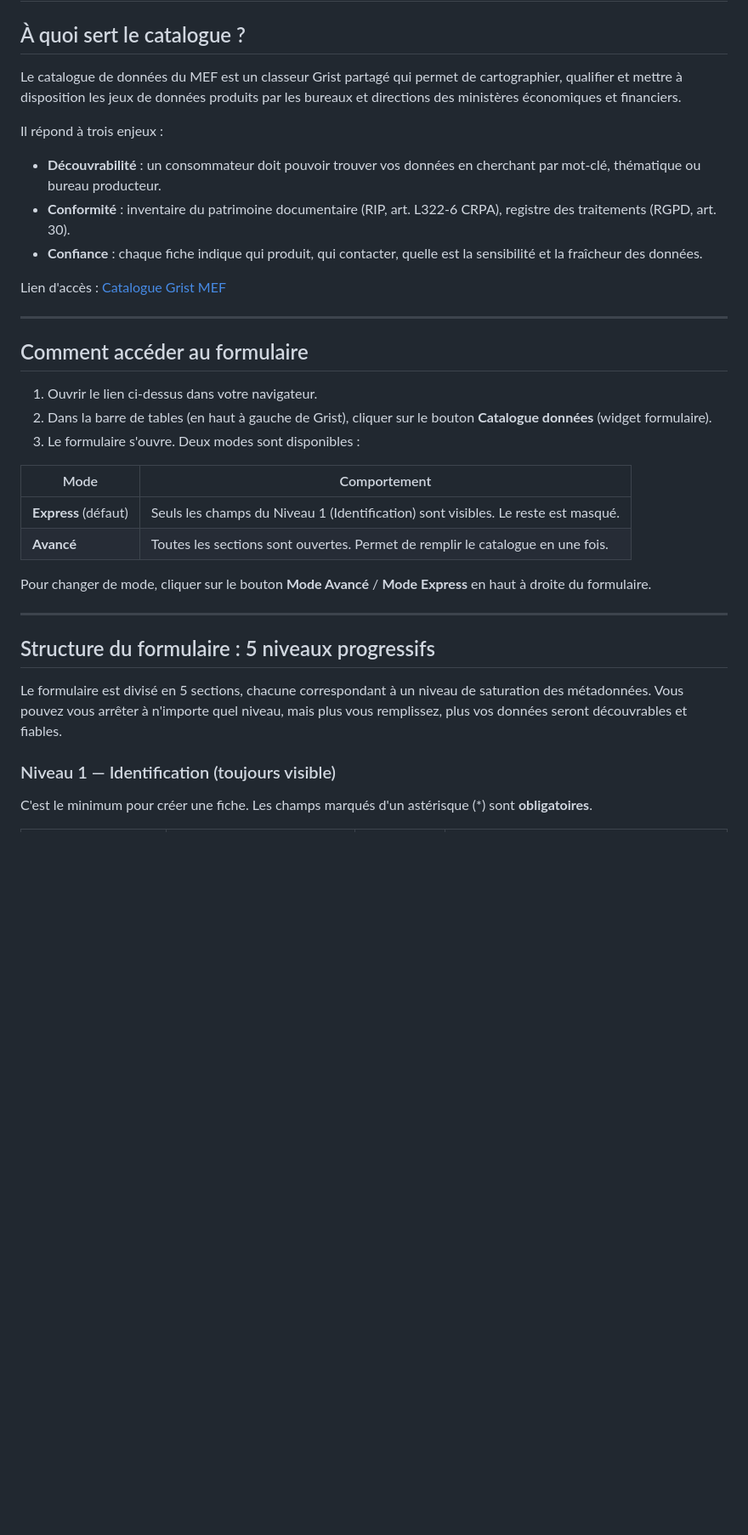
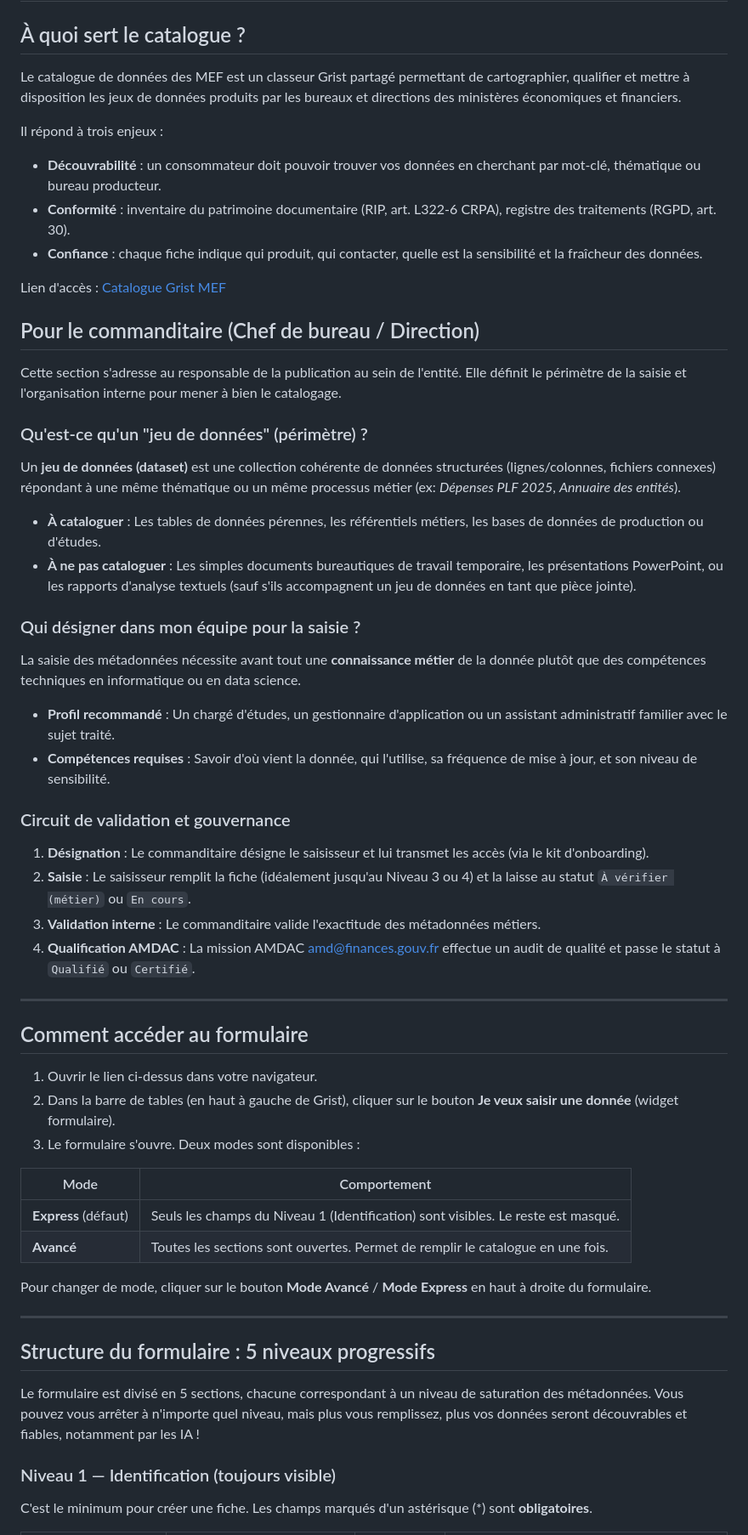
Before and after one commit to 139bercy/data-catalog-add-widget, a Markdown page: docs/accompagnement/fiche-pratique-catalogage.md, the part around one of its changes. Shown at 85% size. GitHub-like rendering; blank space fills up the shorter version.

Commit message:
feat: update docs and add onboarding kit

```diff
--- a/docs/accompagnement/fiche-pratique-catalogage.md
+++ b/docs/accompagnement/fiche-pratique-catalogage.md
@@ -2,7 +2,7 @@
 
 ## À quoi sert le catalogue ?
 
-Le catalogue de données du MEF est un classeur Grist partagé qui permet de cartographier, qualifier et mettre à disposition les jeux de données produits par les bureaux et directions des ministères économiques et financiers.
+Le catalogue de données des MEF est un classeur Grist partagé permettant de cartographier, qualifier et mettre à disposition les jeux de données produits par les bureaux et directions des ministères économiques et financiers.
 
 Il répond à trois enjeux :
 
@@ -12,12 +12,36 @@ Il répond à trois enjeux :
 
 Lien d'accès : [Catalogue Grist MEF](https://grist.numerique.gouv.fr/o/catalogue/fWWMJ5ZVPQ5o/Data-Catalog-MEF)
 
+## Pour le commanditaire (Chef de bureau / Direction)
+
+Cette section s'adresse au responsable de la publication au sein de l'entité. Elle définit le périmètre de la saisie et l'organisation interne pour mener à bien le catalogage.
+
+### Qu'est-ce qu'un "jeu de données" (périmètre) ?
+
+Un **jeu de données (dataset)** est une collection cohérente de données structurées (lignes/colonnes, fichiers connexes) répondant à une même thématique ou un même processus métier (ex: *Dépenses PLF 2025*, *Annuaire des entités*).
+
+*   **À cataloguer** : Les tables de données pérennes, les référentiels métiers, les bases de données de production ou d'études.
+*   **À ne pas cataloguer** : Les simples documents bureautiques de travail temporaire, les présentations PowerPoint, ou les rapports d'analyse textuels (sauf s'ils accompagnent un jeu de données en tant que pièce jointe).
+
+### Qui désigner dans mon équipe pour la saisie ?
+
+La saisie des métadonnées nécessite avant tout une **connaissance métier** de la donnée plutôt que des compétences techniques en informatique ou en data science.
+*   **Profil recommandé** : Un chargé d'études, un gestionnaire d'application ou un assistant administratif familier avec le sujet traité.
+*   **Compétences requises** : Savoir d'où vient la donnée, qui l'utilise, sa fréquence de mise à jour, et son niveau de sensibilité.
+
+### Circuit de validation et gouvernance
+
+1.  **Désignation** : Le commanditaire désigne le saisisseur et lui transmet les accès (via le kit d'onboarding).
+2.  **Saisie** : Le saisisseur remplit la fiche (idéalement jusqu'au Niveau 3 ou 4) et la laisse au statut `À vérifier (métier)` ou `En cours`.
+3.  **Validation interne** : Le commanditaire valide l'exactitude des métadonnées métiers.
+4.  **Qualification AMDAC** : La mission AMDAC [amd@finances.gouv.fr](mailto:amd@finances.gouv.fr) effectue un audit de qualité et passe le statut à `Qualifié` ou `Certifié`.
+
 ---
 
 ## Comment accéder au formulaire
 
 1. Ouvrir le lien ci-dessus dans votre navigateur.
-2. Dans la barre de tables (en haut à gauche de Grist), cliquer sur le bouton **Catalogue données** (widget formulaire).
+2. Dans la barre de tables (en haut à gauche de Grist), cliquer sur le bouton **Je veux saisir une donnée** (widget formulaire).
 3. Le formulaire s'ouvre. Deux modes sont disponibles :
 
 | Mode | Comportement |
@@ -31,7 +55,7 @@ Pour changer de mode, cliquer sur le bouton **Mode Avancé** / **Mode Express**
 
 ## Structure du formulaire : 5 niveaux progressifs
 
-Le formulaire est divisé en 5 sections, chacune correspondant à un niveau de saturation des métadonnées. Vous pouvez vous arrêter à n'importe quel niveau, mais plus vous remplissez, plus vos données seront découvrables et fiables.
+Le formulaire est divisé en 5 sections, chacune correspondant à un niveau de saturation des métadonnées. Vous pouvez vous arrêter à n'importe quel niveau, mais plus vous remplissez, plus vos données seront découvrables et fiables, notamment par les IA !
 
 ### Niveau 1 — Identification (toujours visible)
 
```
Also changed, not shown: other parts of docs/accompagnement/fiche-pratique-catalogage.md (+60 -11 lines), 2 other files.
